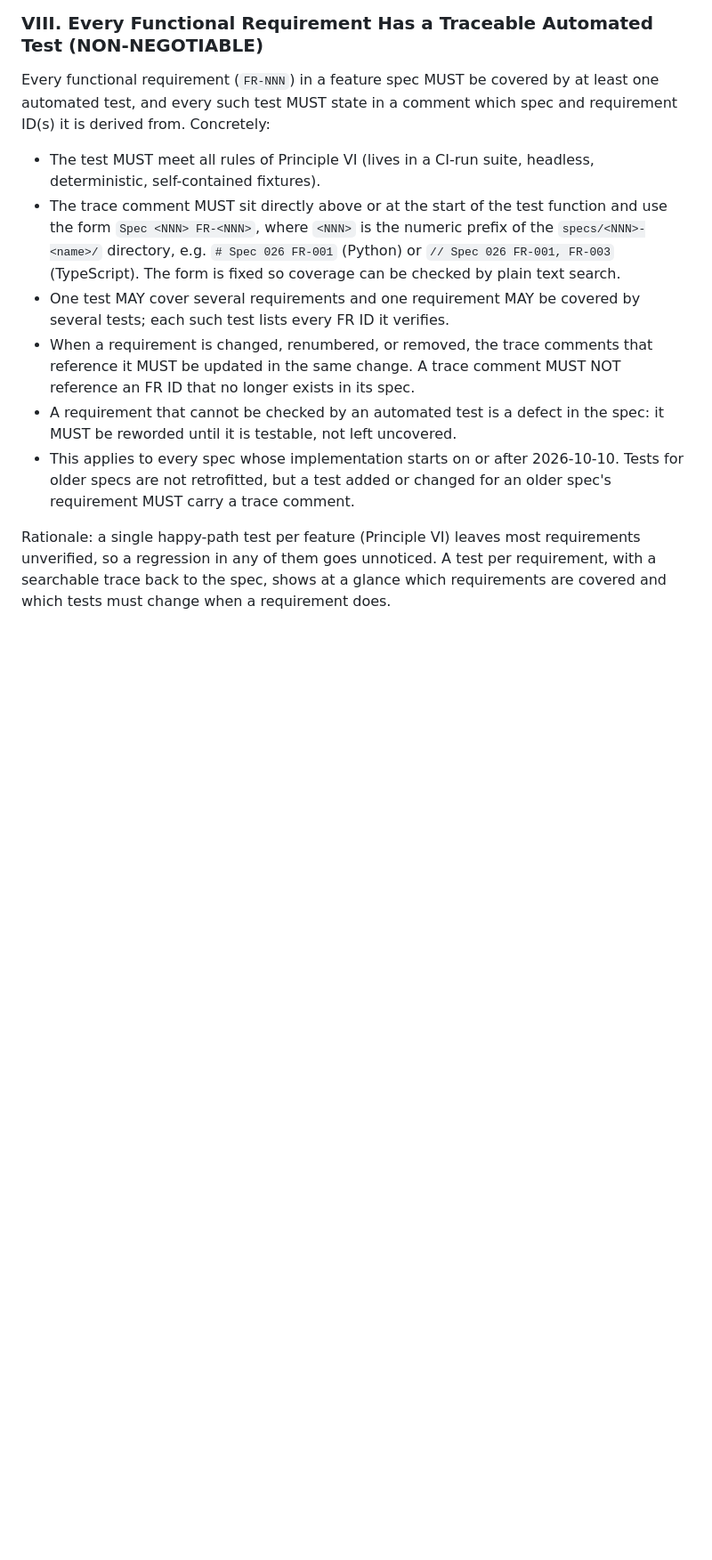
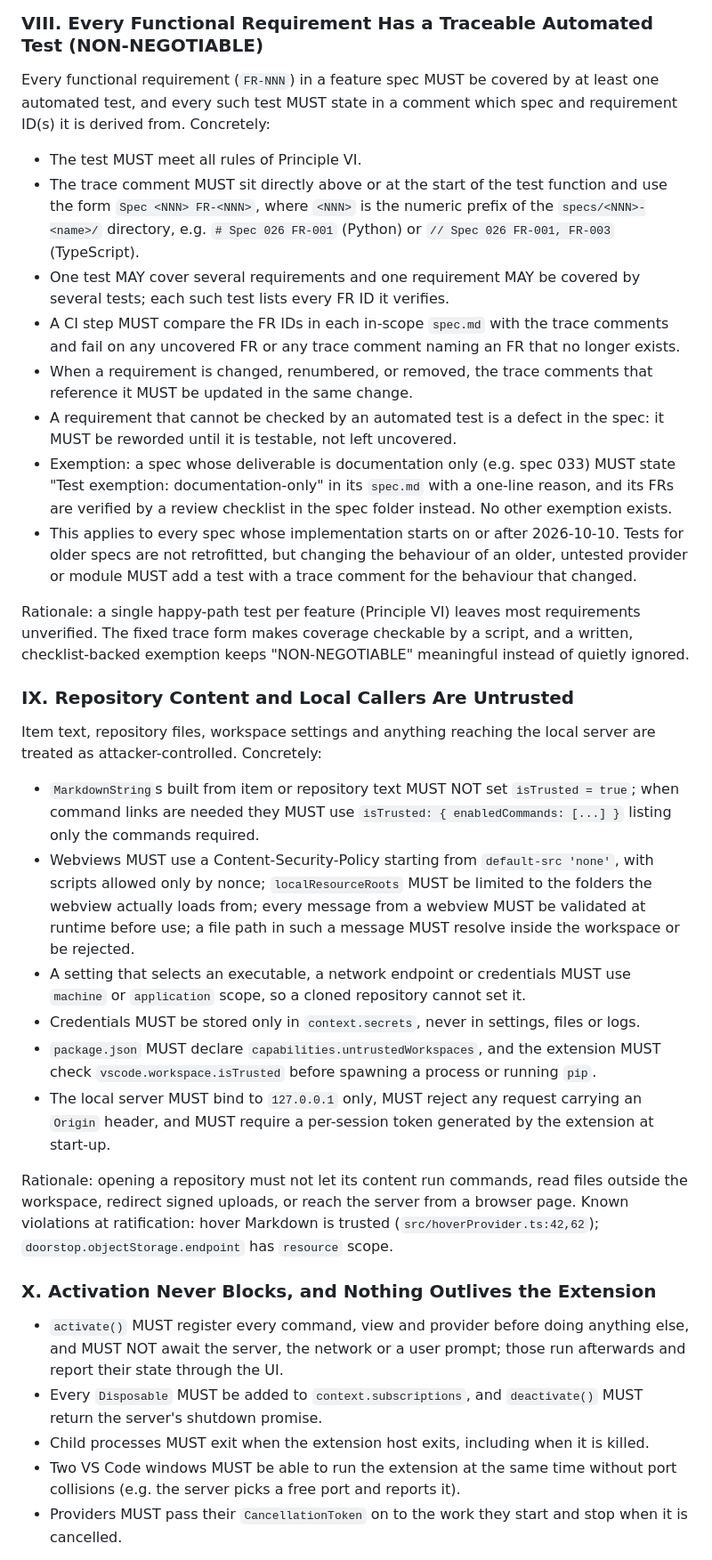
Before and after one commit to simonwalbrun-lab/doorstop-vscode, a Markdown page: .specify/memory/constitution.md, the part around one of its changes. Shown at 89% size. Rendered like a GitHub page; blank space fills up the shorter version.

```diff
--- a/.specify/memory/constitution.md
+++ b/.specify/memory/constitution.md
@@ -424,26 +236,76 @@ Every functional requirement (`FR-NNN`) in a feature spec MUST be covered by at
 least one automated test, and every such test MUST state in a comment which
 spec and requirement ID(s) it is derived from. Concretely:
 
-- The test MUST meet all rules of Principle VI (lives in a CI-run suite,
-  headless, deterministic, self-contained fixtures).
+- The test MUST meet all rules of Principle VI.
 - The trace comment MUST sit directly above or at the start of the test
   function and use the form `Spec <NNN> FR-<NNN>`, where `<NNN>` is the
   numeric prefix of the `specs/<NNN>-<name>/` directory, e.g.
   `# Spec 026 FR-001` (Python) or `// Spec 026 FR-001, FR-003` (TypeScript).
-  The form is fixed so coverage can be checked by plain text search.
 - One test MAY cover several requirements and one requirement MAY be covered
   by several tests; each such test lists every FR ID it verifies.
+- A CI step MUST compare the FR IDs in each in-scope `spec.md` with the trace
+  comments and fail on any uncovered FR or any trace comment naming an FR that
+  no longer exists.
 - When a requirement is changed, renumbered, or removed, the trace comments
-  that reference it MUST be updated in the same change. A trace comment MUST
-  NOT reference an FR ID that no longer exists in its spec.
+  that reference it MUST be updated in the same change.
 - A requirement that cannot be checked by an automated test is a defect in
   the spec: it MUST be reworded until it is testable, not left uncovered.
+- Exemption: a spec whose deliverable is documentation only (e.g. spec 033)
+  MUST state "Test exemption: documentation-only" in its `spec.md` with a
+  one-line reason, and its FRs are verified by a review checklist in the spec
+  folder instead. No other exemption exists.
 - This applies to every spec whose implementation starts on or after
-  2026-10-10. Tests for older specs are not retrofitted, but a test added or
-  changed for an older spec's requirement MUST carry a trace comment.
+  2026-10-10. Tests for older specs are not retrofitted, but changing the
+  behaviour of an older, untested provider or module MUST add a test with a
+  trace comment for the behaviour that changed.
 
 Rationale: a single happy-path test per feature (Principle VI) leaves most
-requirements unverified, so a regression in any of them goes unnoticed. A
-test per requirement, with a searchable trace back to the spec, shows at a
-glance which requirements are covered and which tests must change when a
-requirement does.
+requirements unverified. The fixed trace form makes coverage checkable by a
+script, and a written, checklist-backed exemption keeps "NON-NEGOTIABLE"
+meaningful instead of quietly ignored.
+
+### IX. Repository Content and Local Callers Are Untrusted
+
+Item text, repository files, workspace settings and anything reaching the
+local server are treated as attacker-controlled. Concretely:
+
+- `MarkdownString`s built from item or repository text MUST NOT set
+  `isTrusted = true`; when command links are needed they MUST use
+  `isTrusted: { enabledCommands: [...] }` listing only the commands required.
+- Webviews MUST use a Content-Security-Policy starting from
+  `default-src 'none'`, with scripts allowed only by nonce;
+  `localResourceRoots` MUST be limited to the folders the webview actually
+  loads from; every message from a webview MUST be validated at runtime before
+  use; a file path in such a message MUST resolve inside the workspace or be
+  rejected.
+- A setting that selects an executable, a network endpoint or credentials MUST
+  use `machine` or `application` scope, so a cloned repository cannot set it.
+- Credentials MUST be stored only in `context.secrets`, never in settings,
+  files or logs.
+- `package.json` MUST declare `capabilities.untrustedWorkspaces`, and the
+  extension MUST check `vscode.workspace.isTrusted` before spawning a process
+  or running `pip`.
+- The local server MUST bind to `127.0.0.1` only, MUST reject any request
+  carrying an `Origin` header, and MUST require a per-session token generated
+  by the extension at start-up.
+
+Rationale: opening a repository must not let its content run commands, read
+files outside the workspace, redirect signed uploads, or reach the server from
+a browser page. Known violations at ratification: hover Markdown is trusted
+(`src/hoverProvider.ts:42,62`); `doorstop.objectStorage.endpoint` has
+`resource` scope.
+
+### X. Activation Never Blocks, and Nothing Outlives the Extension
+
+- `activate()` MUST register every command, view and provider before doing
+  anything else, and MUST NOT await the server, the network or a user prompt;
+  those run afterwards and report their state through the UI.
+- Every `Disposable` MUST be added to `context.subscriptions`, and
+  `deactivate()` MUST return the server's shutdown promise.
+- Child processes MUST exit when the extension host exits, including when it
+  is killed.
+- Two VS Code windows MUST be able to run the extension at the same time
+  without port collisions (e.g. the server picks a free port and reports it).
+- Providers MUST pass their `CancellationToken` on to the work they start and
+  stop when it is cancelled.
+
```
Also changed, not shown: other parts of .specify/memory/constitution.md (+165 -309 lines).
